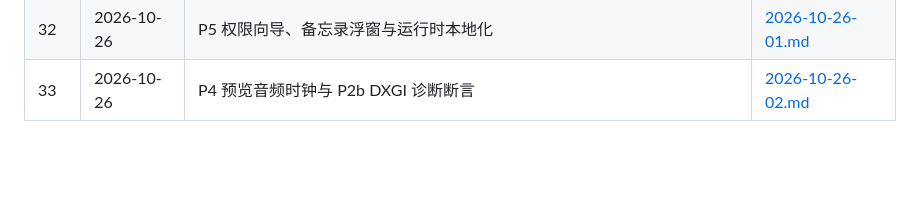
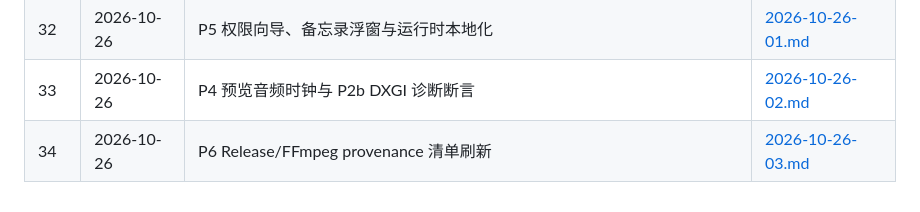
Before and after one commit to FrozenYears/dogsc-for-windows, a Markdown page: docs/worklog/README.md, the part around the change. GitHub-like rendering; blank space fills up the shorter version.

Commit message:
docs: refresh release provenance evidence

```diff
--- a/docs/worklog/README.md
+++ b/docs/worklog/README.md
@@ -37,3 +37,4 @@
 | 31 | 2026-10-25 | P6 NSIS 许可证与第三方声明资源装配 | [2026-10-25-19.md](2026-10-25-19.md) |
 | 32 | 2026-10-26 | P5 权限向导、备忘录浮窗与运行时本地化 | [2026-10-26-01.md](2026-10-26-01.md) |
 | 33 | 2026-10-26 | P4 预览音频时钟与 P2b DXGI 诊断断言 | [2026-10-26-02.md](2026-10-26-02.md) |
+| 34 | 2026-10-26 | P6 Release/FFmpeg provenance 清单刷新 | [2026-10-26-03.md](2026-10-26-03.md) |
```
Also changed, not shown: docs/worklog/2026-10-26-03.md (added, +33 -0 lines).
